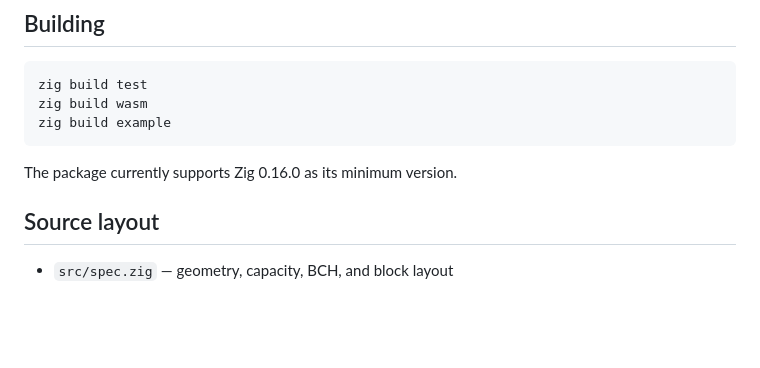
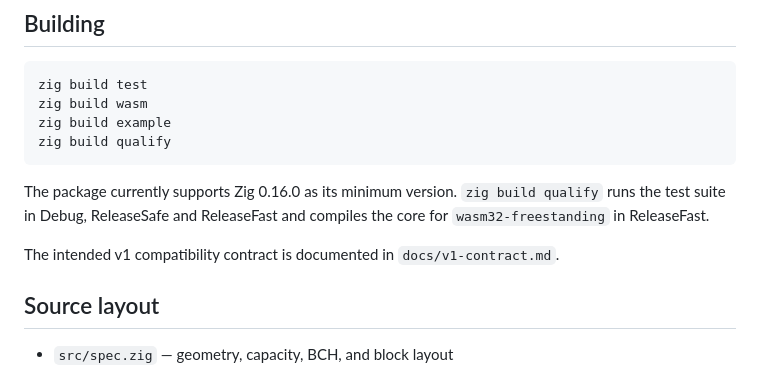
Before and after one commit to ekkolon/zymbol, a Markdown page: README.md, the part around the change. GitHub-like rendering; blank space fills up the shorter version.

Commit message:
docs: document v1 qualification and contract

````diff
--- a/README.md
+++ b/README.md
@@ -106,9 +106,12 @@ The decoder corrects one Reed-Solomon block at a time instead of materializing e
 zig build test
 zig build wasm
 zig build example
+zig build qualify
 ```
 
-The package currently supports Zig 0.16.0 as its minimum version.
+The package currently supports Zig 0.16.0 as its minimum version. `zig build qualify` runs the test suite in Debug, ReleaseSafe and ReleaseFast and compiles the core for `wasm32-freestanding` in ReleaseFast.
+
+The intended v1 compatibility contract is documented in `docs/v1-contract.md`.
 
 ## Source layout
 
````
